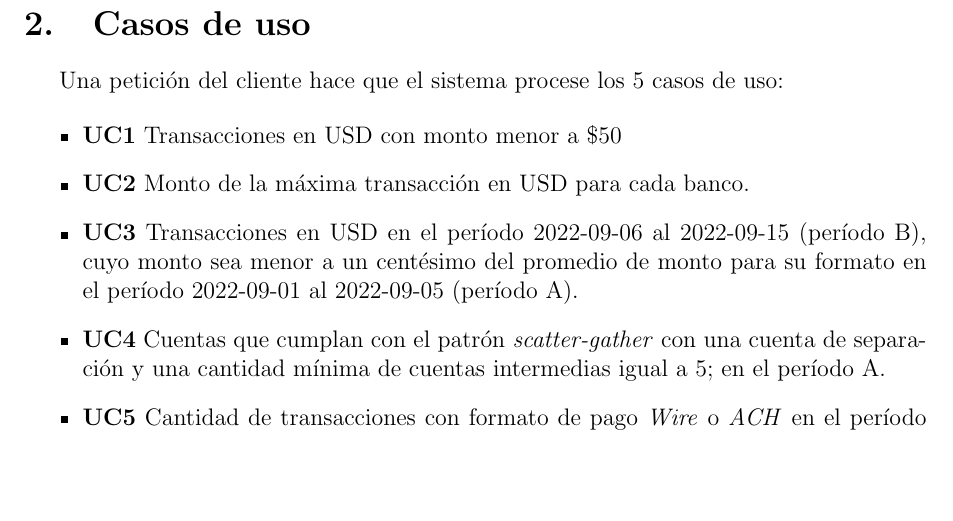
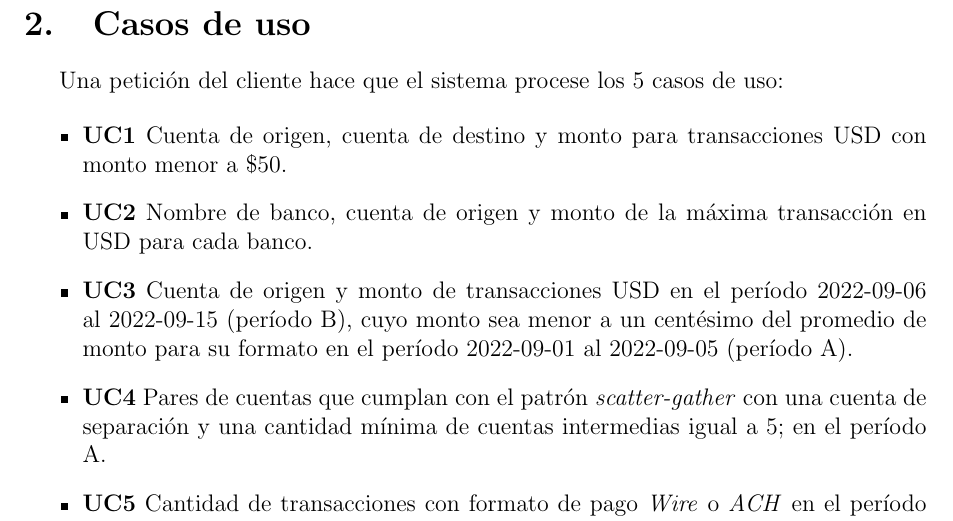
Before and after one commit to alejoordonez02/distribuidos-tp-money-laundering-analysis, a LaTeX document (doc/informe/src/informe.tex): part of page 3 of 26, cut so that both start at the same text, the shorter picture padded with empty space. Compiled offline with pdfLaTeX.

Commit message:
doc: add expected response formats per use case

```diff
--- a/doc/informe/src/informe.tex
+++ b/doc/informe/src/informe.tex
@@ -54,13 +54,17 @@ concurrente con los demás.
 Una petición del cliente hace que el sistema procese los 5 casos de uso:
 
 \begin{itemize}
-  \item \textbf{UC1} Transacciones en USD con monto menor a \$50
-  \item \textbf{UC2} Monto de la máxima transacción en USD para cada banco.
-  \item \textbf{UC3} Transacciones en USD en el período 2022-09-06 al
+  \item \textbf{UC1} Cuenta de origen, cuenta de destino y monto para
+    transacciones USD con monto menor a \$50.
+  \item \textbf{UC2} Nombre de banco, cuenta de origen y monto de la
+    máxima transacción en USD para cada banco.
+  \item \textbf{UC3} Cuenta de origen y monto de transacciones USD en
+    el período 2022-09-06 al
     2022-09-15 (período B), cuyo monto sea menor a un centésimo del
     promedio de monto para su formato en el período 2022-09-01 al
     2022-09-05 (período A).
-  \item \textbf{UC4} Cuentas que cumplan con el patrón \textit{scatter-gather}
+  \item \textbf{UC4} Pares de cuentas que cumplan con el patrón
+    \textit{scatter-gather}
     con una cuenta
     de separación y una cantidad mínima de cuentas intermedias igual
     a 5; en el período A.
```
Also changed, not shown: doc/informe/informe.pdf.
